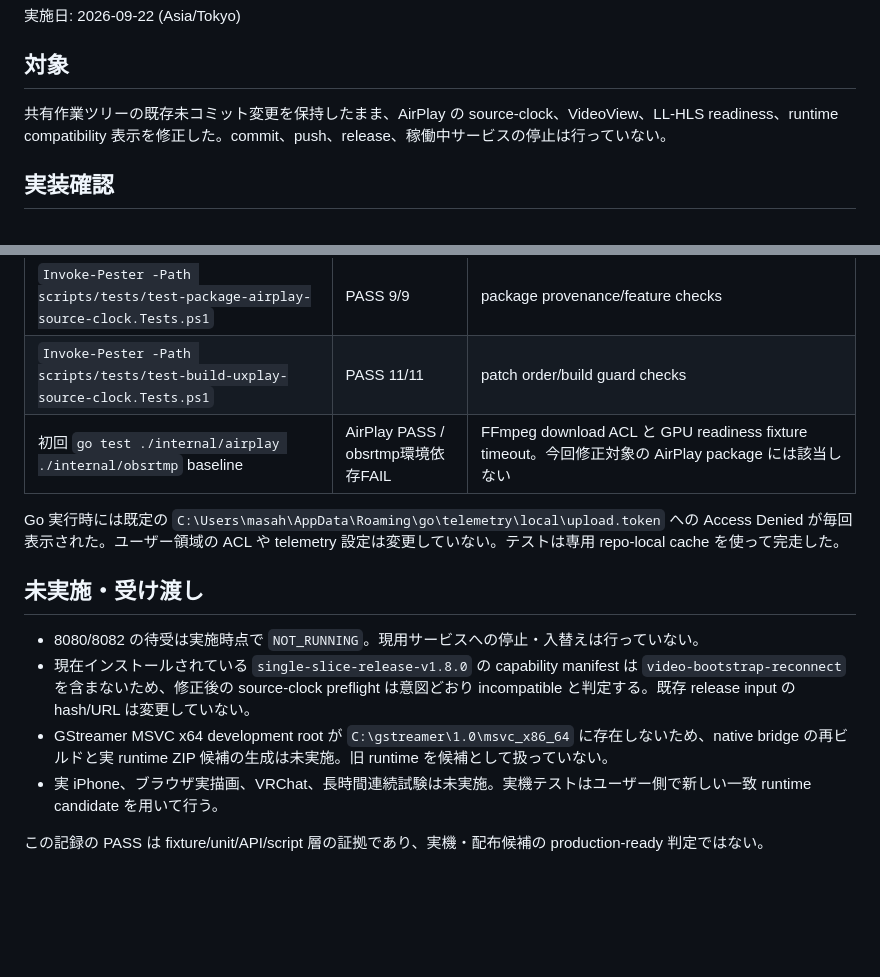
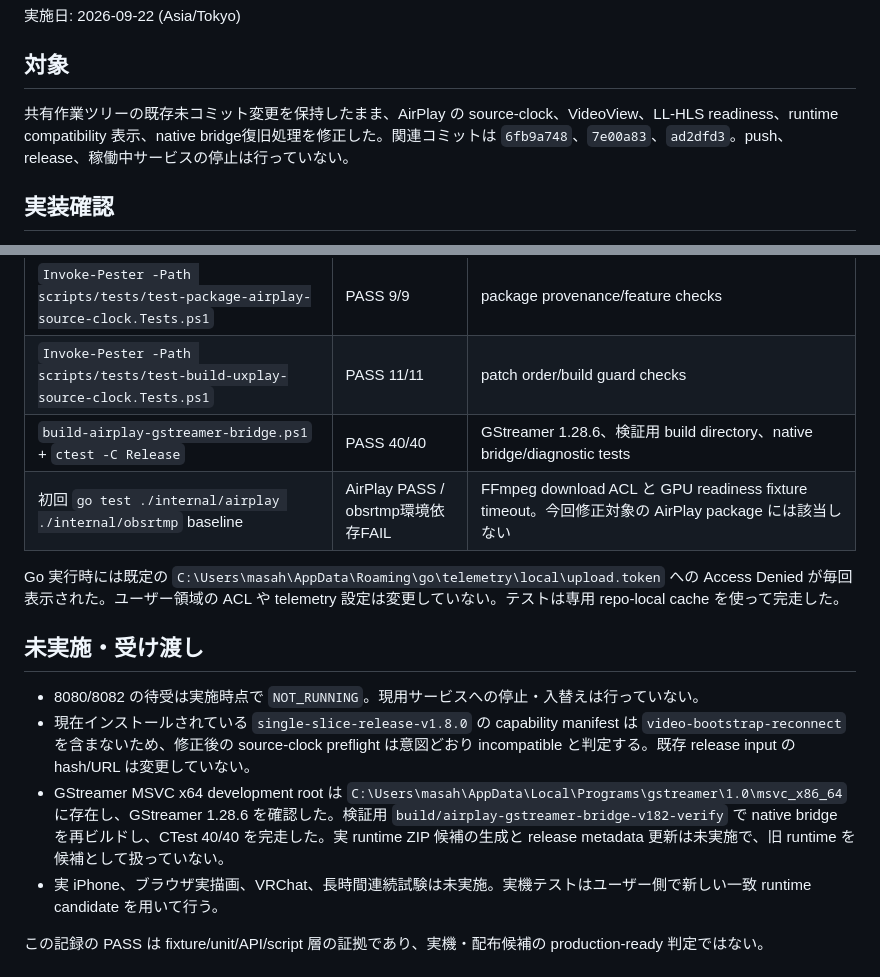
Before and after one commit to akatsuki/ImagePadServer, a Markdown page: docs/verification/2026-09-22-airplay-stability-acceptance.md, 2 parts joined by grey strips. Rendered like a GitHub page; blank space fills up the shorter version.

Commit message:
test(airplay): record native bridge verification

```diff
--- a/docs/verification/2026-09-22-airplay-stability-acceptance.md
+++ b/docs/verification/2026-09-22-airplay-stability-acceptance.md
@@ -4,7 +4,7 @@
 
 ## 対象
 
-共有作業ツリーの既存未コミット変更を保持したまま、AirPlay の source-clock、VideoView、LL-HLS readiness、runtime compatibility 表示を修正した。commit、push、release、稼働中サービスの停止は行っていない。
+共有作業ツリーの既存未コミット変更を保持したまま、AirPlay の source-clock、VideoView、LL-HLS readiness、runtime compatibility 表示、native bridge復旧処理を修正した。関連コミットは `6fb9a748`、`7e00a83`、`ad2dfd3`。push、release、稼働中サービスの停止は行っていない。
 
 ## 実装確認
 
@@ -26,6 +26,7 @@
 | `go test ./internal/airplay ./internal/server -count=1` | AirPlay PASS / Server FAIL | Server 全体は 305 秒後に FFmpeg 不在、AppData ACL、既存 temp/process cleanup、非AirPlay media tests で失敗。総合 PASS とは扱わない |
 | `Invoke-Pester -Path scripts/tests/test-package-airplay-source-clock.Tests.ps1` | PASS 9/9 | package provenance/feature checks |
 | `Invoke-Pester -Path scripts/tests/test-build-uxplay-source-clock.Tests.ps1` | PASS 11/11 | patch order/build guard checks |
+| `build-airplay-gstreamer-bridge.ps1` + `ctest -C Release` | PASS 40/40 | GStreamer 1.28.6、検証用 build directory、native bridge/diagnostic tests |
 | 初回 `go test ./internal/airplay ./internal/obsrtmp` baseline | AirPlay PASS / obsrtmp環境依存FAIL | FFmpeg download ACL と GPU readiness fixture timeout。今回修正対象の AirPlay package には該当しない |
 
 Go 実行時には既定の `C:\Users\masah\AppData\Roaming\go\telemetry\local\upload.token` への Access Denied が毎回表示された。ユーザー領域の ACL や telemetry 設定は変更していない。テストは専用 repo-local cache を使って完走した。
@@ -34,7 +35,7 @@ Go 実行時には既定の `C:\Users\masah\AppData\Roaming\go\telemetry\local\u
 
 - 8080/8082 の待受は実施時点で `NOT_RUNNING`。現用サービスへの停止・入替えは行っていない。
 - 現在インストールされている `single-slice-release-v1.8.0` の capability manifest は `video-bootstrap-reconnect` を含まないため、修正後の source-clock preflight は意図どおり incompatible と判定する。既存 release input の hash/URL は変更していない。
-- GStreamer MSVC x64 development root が `C:\gstreamer\1.0\msvc_x86_64` に存在しないため、native bridge の再ビルドと実 runtime ZIP 候補の生成は未実施。旧 runtime を候補として扱っていない。
+- GStreamer MSVC x64 development root は `C:\Users\masah\AppData\Local\Programs\gstreamer\1.0\msvc_x86_64` に存在し、GStreamer 1.28.6 を確認した。検証用 `build/airplay-gstreamer-bridge-v182-verify` で native bridge を再ビルドし、CTest 40/40 を完走した。実 runtime ZIP 候補の生成と release metadata 更新は未実施で、旧 runtime を候補として扱っていない。
 - 実 iPhone、ブラウザ実描画、VRChat、長時間連続試験は未実施。実機テストはユーザー側で新しい一致 runtime candidate を用いて行う。
 
 この記録の PASS は fixture/unit/API/script 層の証拠であり、実機・配布候補の production-ready 判定ではない。
```
